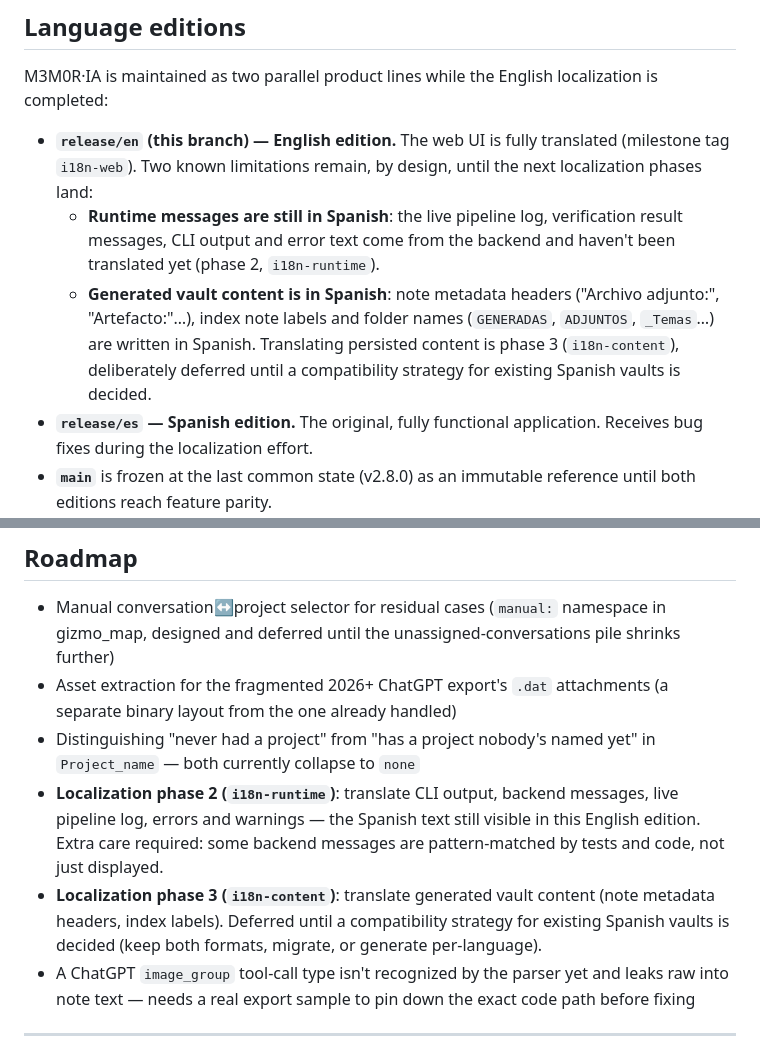
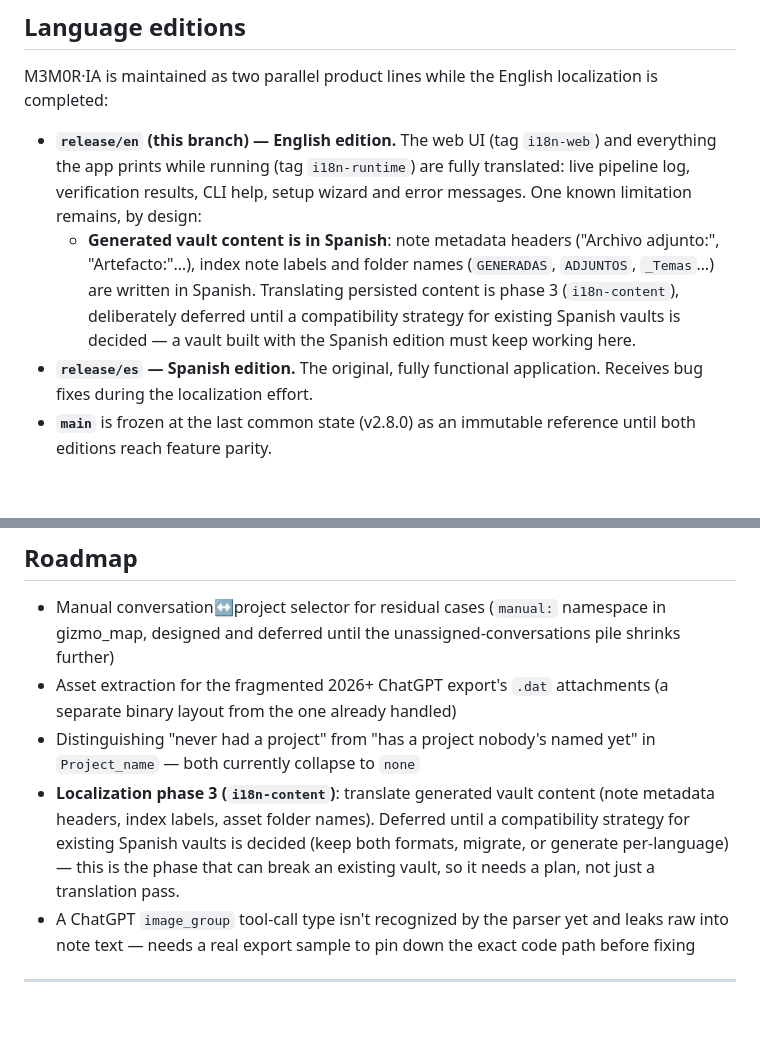
Before and after one commit to V0raOnline/MemorIA2GO, a Markdown page: README.md, 2 parts joined by grey strips. GitHub-like rendering; blank space fills up the shorter version.

Commit message:
docs: README reflects phase 2 complete
Runtime messages are no longer a known limitation -- the tag i18n-runtime
covers them. Only phase 3 (generated vault content) remains, and the
roadmap entry now says why it needs a plan rather than a translation pass:
it is the phase that can break an existing Spanish-built vault.

Co-Authored-By: Claude Opus 5 <noreply@anthropic.com>

```diff
--- a/README.md
+++ b/README.md
@@ -15,9 +15,8 @@
 
 M3M0R·IA is maintained as two parallel product lines while the English localization is completed:
 
-- **`release/en` (this branch) — English edition.** The web UI is fully translated (milestone tag `i18n-web`). Two known limitations remain, by design, until the next localization phases land:
-  - **Runtime messages are still in Spanish**: the live pipeline log, verification result messages, CLI output and error text come from the backend and haven't been translated yet (phase 2, `i18n-runtime`).
-  - **Generated vault content is in Spanish**: note metadata headers ("Archivo adjunto:", "Artefacto:"…), index note labels and folder names (`GENERADAS`, `ADJUNTOS`, `_Temas`…) are written in Spanish. Translating persisted content is phase 3 (`i18n-content`), deliberately deferred until a compatibility strategy for existing Spanish vaults is decided.
+- **`release/en` (this branch) — English edition.** The web UI (tag `i18n-web`) and everything the app prints while running (tag `i18n-runtime`) are fully translated: live pipeline log, verification results, CLI help, setup wizard and error messages. One known limitation remains, by design:
+  - **Generated vault content is in Spanish**: note metadata headers ("Archivo adjunto:", "Artefacto:"…), index note labels and folder names (`GENERADAS`, `ADJUNTOS`, `_Temas`…) are written in Spanish. Translating persisted content is phase 3 (`i18n-content`), deliberately deferred until a compatibility strategy for existing Spanish vaults is decided — a vault built with the Spanish edition must keep working here.
 - **`release/es` — Spanish edition.** The original, fully functional application. Receives bug fixes during the localization effort.
 - **`main`** is frozen at the last common state (v2.8.0) as an immutable reference until both editions reach feature parity.
 
@@ -232,8 +231,7 @@ Design principles throughout: diagnose before implementing, validate against rea
 - Manual conversation↔project selector for residual cases (`manual:` namespace in gizmo_map, designed and deferred until the unassigned-conversations pile shrinks further)
 - Asset extraction for the fragmented 2026+ ChatGPT export's `.dat` attachments (a separate binary layout from the one already handled)
 - Distinguishing "never had a project" from "has a project nobody's named yet" in `Project_name` — both currently collapse to `none`
-- **Localization phase 2 (`i18n-runtime`)**: translate CLI output, backend messages, live pipeline log, errors and warnings — the Spanish text still visible in this English edition. Extra care required: some backend messages are pattern-matched by tests and code, not just displayed.
-- **Localization phase 3 (`i18n-content`)**: translate generated vault content (note metadata headers, index labels). Deferred until a compatibility strategy for existing Spanish vaults is decided (keep both formats, migrate, or generate per-language).
+- **Localization phase 3 (`i18n-content`)**: translate generated vault content (note metadata headers, index labels, asset folder names). Deferred until a compatibility strategy for existing Spanish vaults is decided (keep both formats, migrate, or generate per-language) — this is the phase that can break an existing vault, so it needs a plan, not just a translation pass.
 - A ChatGPT `image_group` tool-call type isn't recognized by the parser yet and leaks raw into note text — needs a real export sample to pin down the exact code path before fixing
 
 ---
```
